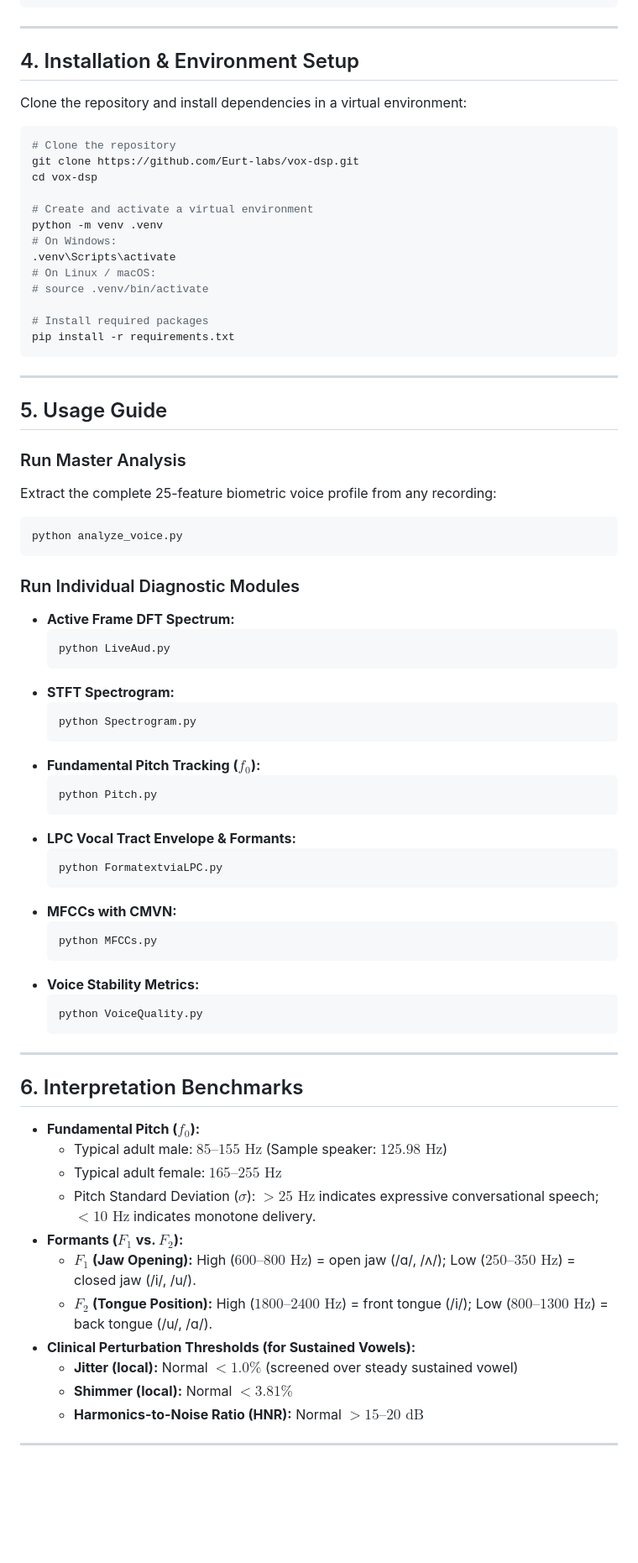
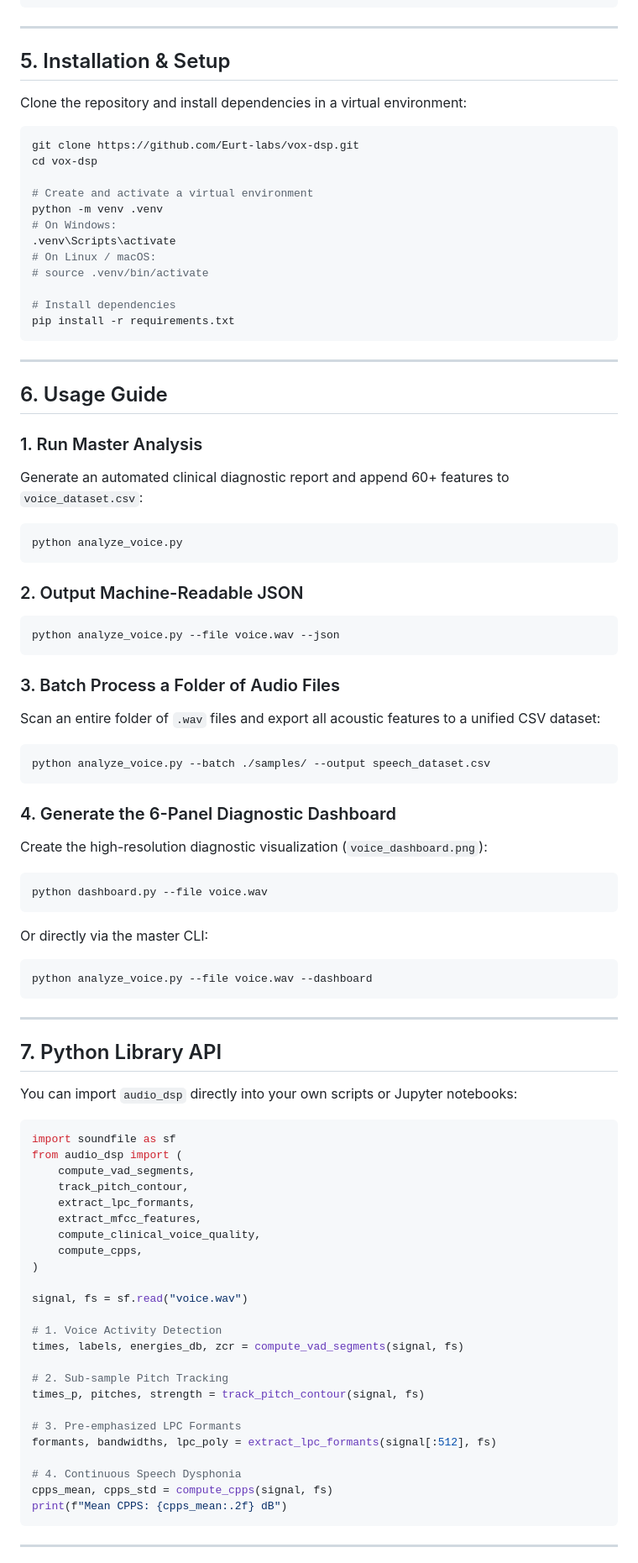
Before and after one commit to Eurt-labs/vox-dsp, a Markdown page: README.md, the part around one of its changes. Shown at 84% size. Drawn GitHub-style; blank space fills up the shorter version.

````diff
--- a/README.md
+++ b/README.md
@@ -87,12 +106,11 @@ Summary of quantitative metrics extracted from the test recording ($16\text{ kHz
 
 ---
 
-## 4. Installation & Environment Setup
+## 5. Installation & Setup
 
 Clone the repository and install dependencies in a virtual environment:
 
 ```bash
-# Clone the repository
 git clone https://github.com/Eurt-labs/vox-dsp.git
 cd vox-dsp
 
@@ -103,61 +121,73 @@ python -m venv .venv
 # On Linux / macOS:
 # source .venv/bin/activate
 
-# Install required packages
+# Install dependencies
 pip install -r requirements.txt
 ```
 
 ---
 
-## 5. Usage Guide
+## 6. Usage Guide
 
-### Run Master Analysis
-Extract the complete 25-feature biometric voice profile from any recording:
+### 1. Run Master Analysis
+Generate an automated clinical diagnostic report and append 60+ features to `voice_dataset.csv`:
 ```bash
 python analyze_voice.py
 ```
 
-### Run Individual Diagnostic Modules
-* **Active Frame DFT Spectrum:**
-  ```bash
-  python LiveAud.py
-  ```
-* **STFT Spectrogram:**
-  ```bash
-  python Spectrogram.py
-  ```
-* **Fundamental Pitch Tracking ($f_0$):**
-  ```bash
-  python Pitch.py
-  ```
-* **LPC Vocal Tract Envelope & Formants:**
-  ```bash
-  python FormatextviaLPC.py
-  ```
-* **MFCCs with CMVN:**
-  ```bash
-  python MFCCs.py
-  ```
-* **Voice Stability Metrics:**
-  ```bash
-  python VoiceQuality.py
-  ```
+### 2. Output Machine-Readable JSON
+```bash
+python analyze_voice.py --file voice.wav --json
+```
+
+### 3. Batch Process a Folder of Audio Files
+Scan an entire folder of `.wav` files and export all acoustic features to a unified CSV dataset:
+```bash
+python analyze_voice.py --batch ./samples/ --output speech_dataset.csv
+```
+
+### 4. Generate the 6-Panel Diagnostic Dashboard
+Create the high-resolution diagnostic visualization (`voice_dashboard.png`):
+```bash
+python dashboard.py --file voice.wav
+```
+Or directly via the master CLI:
+```bash
+python analyze_voice.py --file voice.wav --dashboard
+```
 
 ---
 
-## 6. Interpretation Benchmarks
+## 7. Python Library API
 
-* **Fundamental Pitch ($f_0$):**
-  * Typical adult male: $85\text{--}155\text{ Hz}$ (Sample speaker: $125.98\text{ Hz}$)
-  * Typical adult female: $165\text{--}255\text{ Hz}$
-  * Pitch Standard Deviation ($\sigma$): $>25\text{ Hz}$ indicates expressive conversational speech; $<10\text{ Hz}$ indicates monotone delivery.
-* **Formants ($F_1$ vs. $F_2$):**
-  * **$F_1$ (Jaw Opening):** High ($600\text{--}800\text{ Hz}$) = open jaw (/ɑ/, /ʌ/); Low ($250\text{--}350\text{ Hz}$) = closed jaw (/i/, /u/).
-  * **$F_2$ (Tongue Position):** High ($1800\text{--}2400\text{ Hz}$) = front tongue (/i/); Low ($800\text{--}1300\text{ Hz}$) = back tongue (/u/, /ɑ/).
-* **Clinical Perturbation Thresholds (for Sustained Vowels):**
-  * **Jitter (local):** Normal $< 1.0\%$ (screened over steady sustained vowel)
-  * **Shimmer (local):** Normal $< 3.81\%$
-  * **Harmonics-to-Noise Ratio (HNR):** Normal $> 15\text{--}20\text{ dB}$
+You can import `audio_dsp` directly into your own scripts or Jupyter notebooks:
+
+```python
+import soundfile as sf
+from audio_dsp import (
+    compute_vad_segments,
+    track_pitch_contour,
+    extract_lpc_formants,
+    extract_mfcc_features,
+    compute_clinical_voice_quality,
+    compute_cpps,
+)
+
+signal, fs = sf.read("voice.wav")
+
+# 1. Voice Activity Detection
+times, labels, energies_db, zcr = compute_vad_segments(signal, fs)
+
+# 2. Sub-sample Pitch Tracking
+times_p, pitches, strength = track_pitch_contour(signal, fs)
+
+# 3. Pre-emphasized LPC Formants
+formants, bandwidths, lpc_poly = extract_lpc_formants(signal[:512], fs)
+
+# 4. Continuous Speech Dysphonia
+cpps_mean, cpps_std = compute_cpps(signal, fs)
+print(f"Mean CPPS: {cpps_mean:.2f} dB")
+```
 
 ---
 
````
Also changed, not shown: other parts of README.md (+83 -64 lines), assets/voice_dashboard.png (added), 11 other files.
